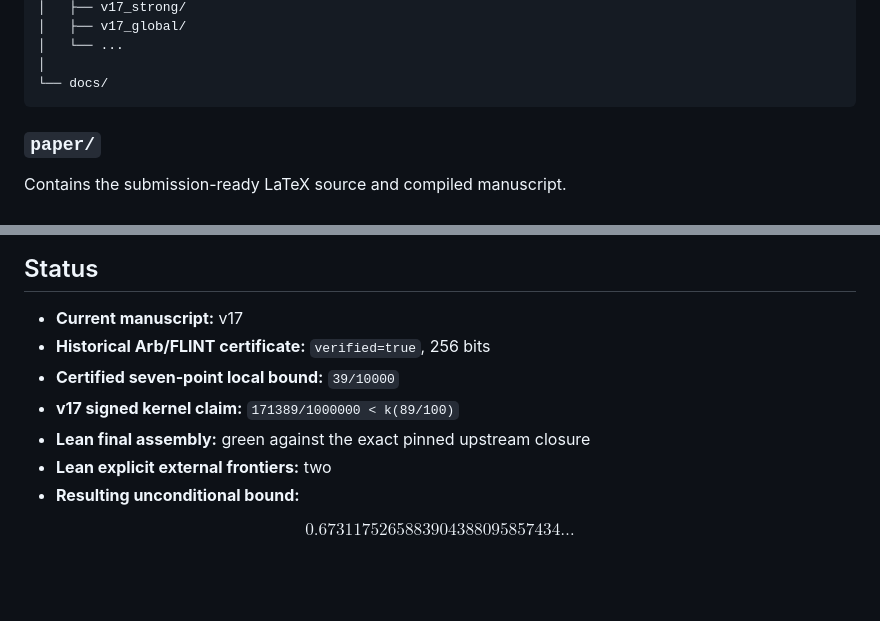
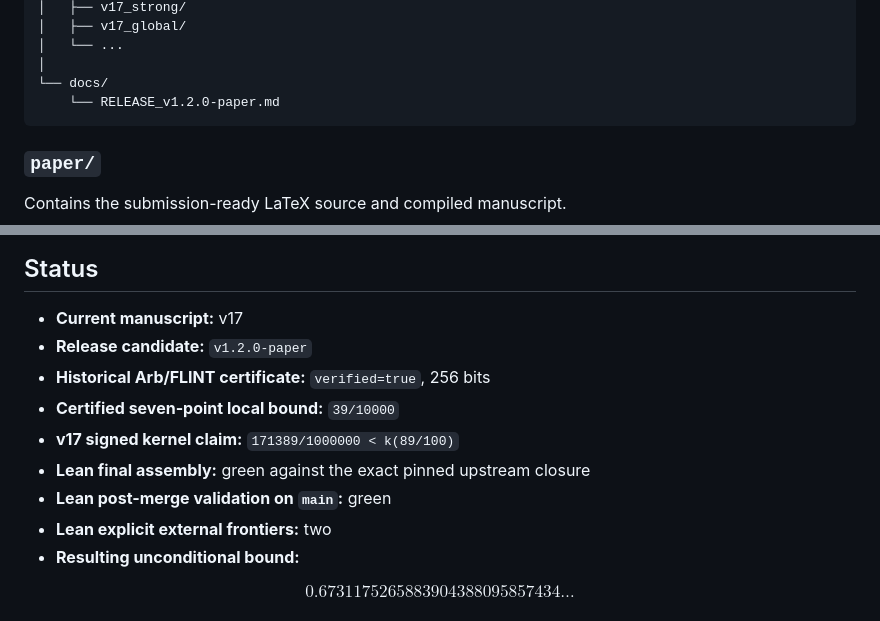
Before and after one commit to MichaelMobius/simple_zeros_of_the_riemann_zeta_function, a Markdown page: README.md, 2 parts joined by grey strips. GitHub-like rendering; blank space fills up the shorter version.

````diff
--- a/README.md
+++ b/README.md
@@ -115,6 +115,7 @@ $$
 │   └── ...
 │
 └── docs/
+    └── RELEASE_v1.2.0-paper.md
 ```
 
 ### `paper/`
@@ -489,10 +506,12 @@ Repository: `https://github.com/MichaelMobius/simple_zeros_of_the_riemann_zeta_f
 ## Status
 
 - **Current manuscript:** v17
+- **Release candidate:** `v1.2.0-paper`
 - **Historical Arb/FLINT certificate:** `verified=true`, 256 bits
 - **Certified seven-point local bound:** `39/10000`
 - **v17 signed kernel claim:** `171389/1000000 < k(89/100)`
 - **Lean final assembly:** green against the exact pinned upstream closure
+- **Lean post-merge validation on `main`:** green
 - **Lean explicit external frontiers:** two
 - **Resulting unconditional bound:**
 
````
Also changed, not shown: other parts of README.md (+20 -4 lines).
